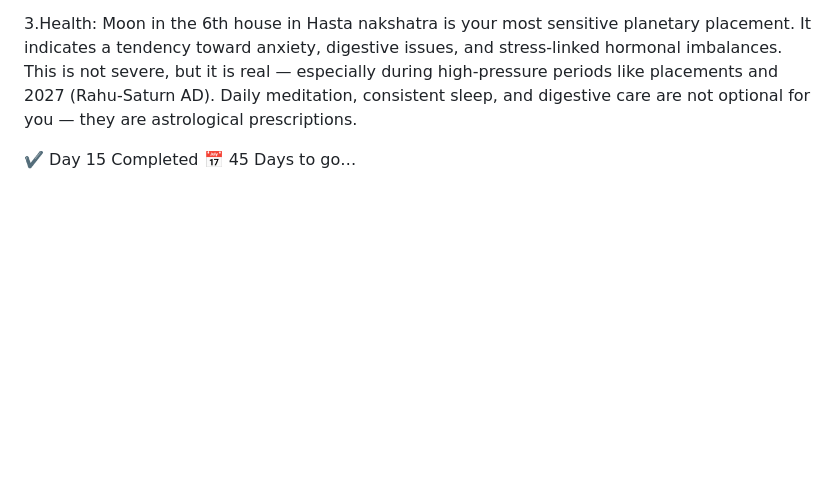
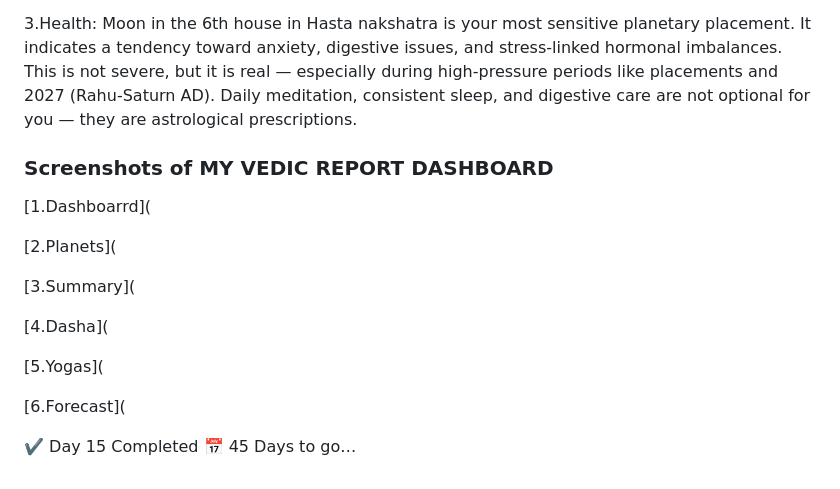
Before and after one commit to ridak5845/60-days-claude-journey, a Markdown page: Day-15/day15.md, the part around the change. GitHub-like rendering; blank space fills up the shorter version.

```diff
--- a/Day-15/day15.md
+++ b/Day-15/day15.md
@@ -52,5 +52,19 @@ You have a genuinely powerful chart for a career in technology. Scorpio Lagna gi
 3.Health: Moon in the 6th house in Hasta nakshatra is your most sensitive planetary placement. It indicates a tendency toward anxiety, digestive issues, and stress-linked hormonal imbalances. This is not severe, but it is real — especially during high-pressure periods like placements and 2027 (Rahu-Saturn AD). Daily meditation, consistent sleep, and digestive care are not optional for you — they are astrological prescriptions.
 
 
+### **Screenshots of MY VEDIC REPORT DASHBOARD**
+
+[1.Dashboarrd](
+
+[2.Planets](
+
+[3.Summary](
+
+[4.Dasha](
+
+[5.Yogas](
+
+[6.Forecast](
+
 ✔️ Day 15 Completed
 📅 45 Days to go…
```
